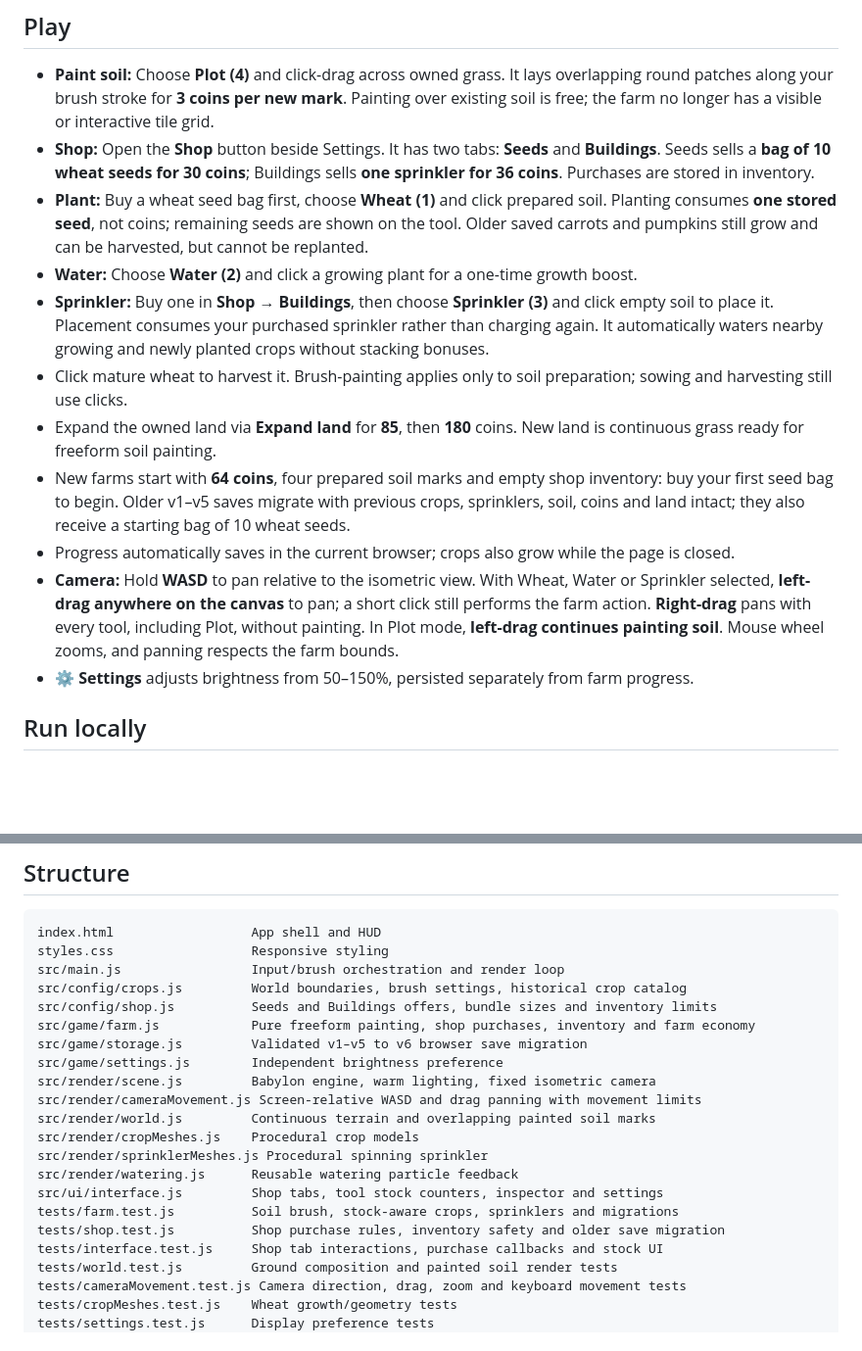
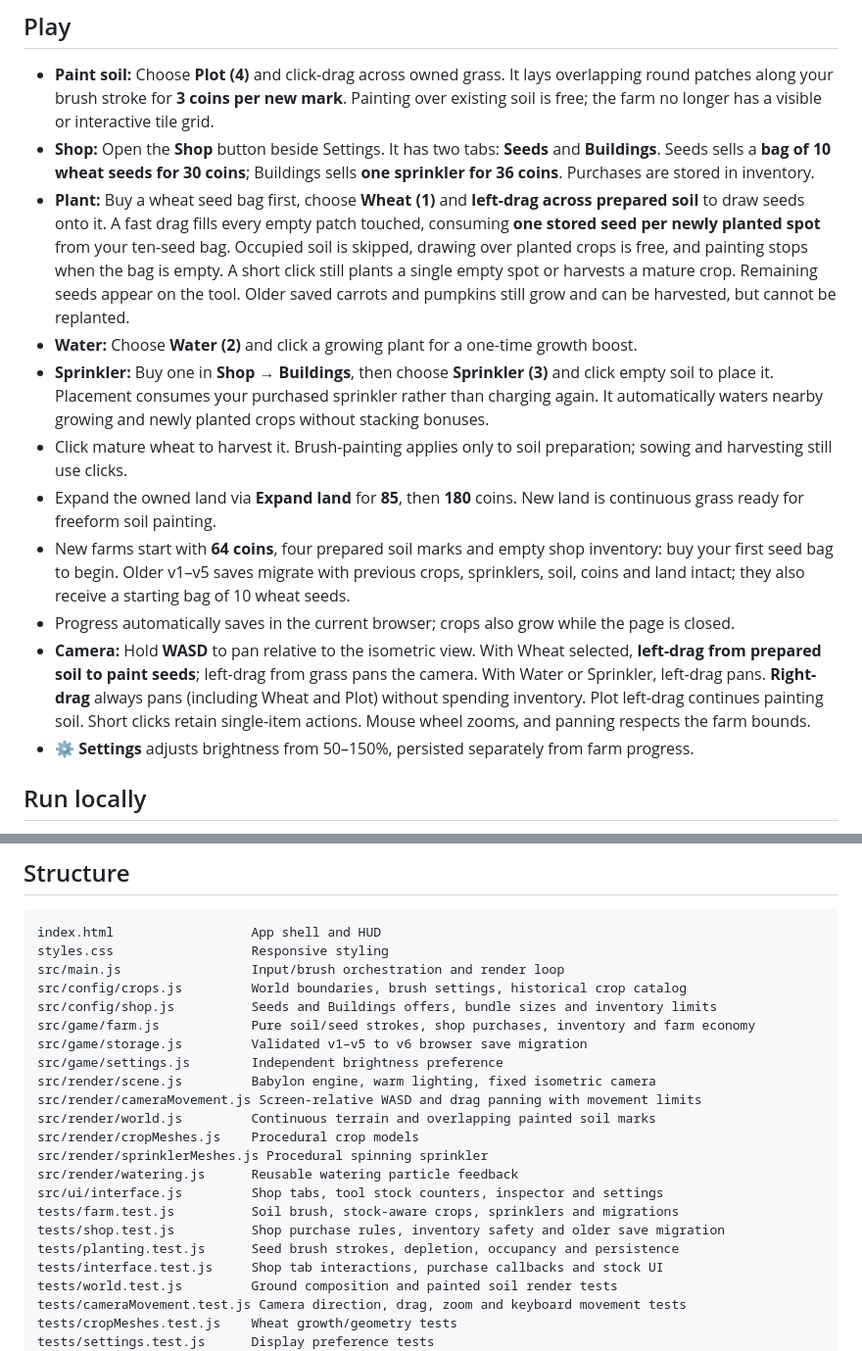
Before and after one commit to JonatanNorrby/farmy, a Markdown page: README.md, 2 parts joined by grey strips. Shown at 98% size. Rendered like a GitHub page; blank space fills up the shorter version.

Commit message:
Explain and label draggable wheat sowing and finite seed bags (#14)

```diff
--- a/README.md
+++ b/README.md
@@ -5,14 +5,14 @@ A cozy, isometric 3D farming prototype in Babylon.js and vanilla HTML/CSS/JS, de
 ## Play
 - **Paint soil:** Choose **Plot (4)** and click-drag across owned grass. It lays overlapping round patches along your brush stroke for **3 coins per new mark**. Painting over existing soil is free; the farm no longer has a visible or interactive tile grid.
 - **Shop:** Open the **Shop** button beside Settings. It has two tabs: **Seeds** and **Buildings**. Seeds sells a **bag of 10 wheat seeds for 30 coins**; Buildings sells **one sprinkler for 36 coins**. Purchases are stored in inventory.
-- **Plant:** Buy a wheat seed bag first, choose **Wheat (1)** and click prepared soil. Planting consumes **one stored seed**, not coins; remaining seeds are shown on the tool. Older saved carrots and pumpkins still grow and can be harvested, but cannot be replanted.
+- **Plant:** Buy a wheat seed bag first, choose **Wheat (1)** and **left-drag across prepared soil** to draw seeds onto it. A fast drag fills every empty patch touched, consuming **one stored seed per newly planted spot** from your ten-seed bag. Occupied soil is skipped, drawing over planted crops is free, and painting stops when the bag is empty. A short click still plants a single empty spot or harvests a mature crop. Remaining seeds appear on the tool. Older saved carrots and pumpkins still grow and can be harvested, but cannot be replanted.
 - **Water:** Choose **Water (2)** and click a growing plant for a one-time growth boost.
 - **Sprinkler:** Buy one in **Shop → Buildings**, then choose **Sprinkler (3)** and click empty soil to place it. Placement consumes your purchased sprinkler rather than charging again. It automatically waters nearby growing and newly planted crops without stacking bonuses.
 - Click mature wheat to harvest it. Brush-painting applies only to soil preparation; sowing and harvesting still use clicks.
 - Expand the owned land via **Expand land** for **85**, then **180** coins. New land is continuous grass ready for freeform soil painting.
 - New farms start with **64 coins**, four prepared soil marks and empty shop inventory: buy your first seed bag to begin. Older v1–v5 saves migrate with previous crops, sprinklers, soil, coins and land intact; they also receive a starting bag of 10 wheat seeds.
 - Progress automatically saves in the current browser; crops also grow while the page is closed.
-- **Camera:** Hold **WASD** to pan relative to the isometric view. With Wheat, Water or Sprinkler selected, **left-drag anywhere on the canvas** to pan; a short click still performs the farm action. **Right-drag** pans with every tool, including Plot, without painting. In Plot mode, **left-drag continues painting soil**. Mouse wheel zooms, and panning respects the farm bounds.
+- **Camera:** Hold **WASD** to pan relative to the isometric view. With Wheat selected, **left-drag from prepared soil to paint seeds**; left-drag from grass pans the camera. With Water or Sprinkler, left-drag pans. **Right-drag** always pans (including Wheat and Plot) without spending inventory. Plot left-drag continues painting soil. Short clicks retain single-item actions. Mouse wheel zooms, and panning respects the farm bounds.
 - **⚙ Settings** adjusts brightness from 50–150%, persisted separately from farm progress.
 
 ## Run locally
@@ -32,7 +32,7 @@ styles.css                  Responsive styling
 src/main.js                 Input/brush orchestration and render loop
 src/config/crops.js         World boundaries, brush settings, historical crop catalog
 src/config/shop.js          Seeds and Buildings offers, bundle sizes and inventory limits
-src/game/farm.js            Pure freeform painting, shop purchases, inventory and farm economy
+src/game/farm.js            Pure soil/seed strokes, shop purchases, inventory and farm economy
 src/game/storage.js         Validated v1–v5 to v6 browser save migration
 src/game/settings.js        Independent brightness preference
 src/render/scene.js         Babylon engine, warm lighting, fixed isometric camera
@@ -44,6 +44,7 @@ src/render/watering.js      Reusable watering particle feedback
 src/ui/interface.js         Shop tabs, tool stock counters, inspector and settings
 tests/farm.test.js          Soil brush, stock-aware crops, sprinklers and migrations
 tests/shop.test.js          Shop purchase rules, inventory safety and older save migration
+tests/planting.test.js      Seed brush strokes, depletion, occupancy and persistence
 tests/interface.test.js     Shop tab interactions, purchase callbacks and stock UI
 tests/world.test.js         Ground composition and painted soil render tests
 tests/cameraMovement.test.js Camera direction, drag, zoom and keyboard movement tests
```
